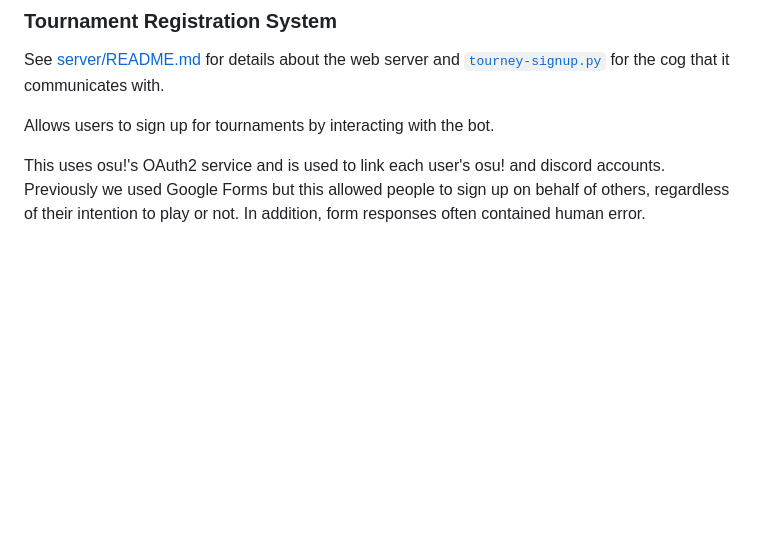
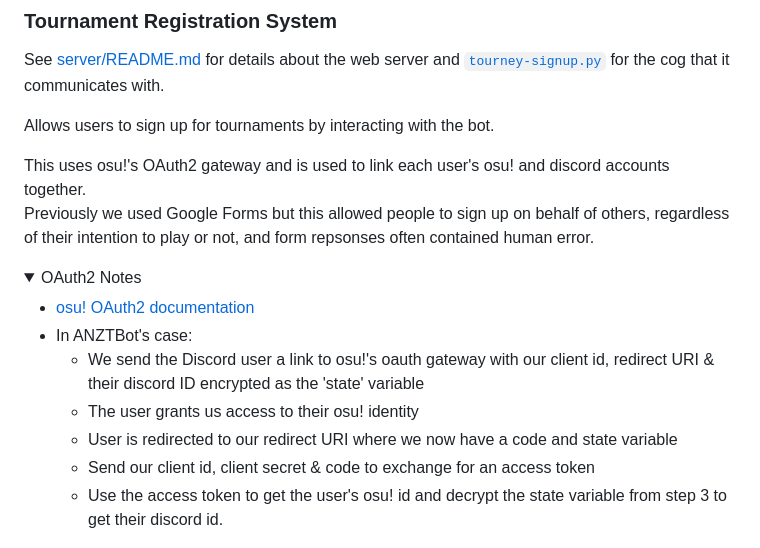
Before and after one commit to JWWolstenholme/ANZTBot, a Markdown page: README.md, the part around one of its changes. Rendered like a GitHub page; folded sections open; blank space fills up the shorter version.

Commit message:
chore: Add small section with OAuth2 implementation details

```diff
--- a/README.md
+++ b/README.md
@@ -10,5 +10,18 @@ See [server/README.md](server/) for details about the web server and [`tourney-s
 
 Allows users to sign up for tournaments by interacting with the bot.
 
-This uses osu!'s OAuth2 service and is used to link each user's osu! and discord accounts.<br>
-Previously we used Google Forms but this allowed people to sign up on behalf of others, regardless of their intention to play or not. In addition, form responses often contained human error.
+This uses osu!'s OAuth2 gateway and is used to link each user's osu! and discord accounts together.<br>
+Previously we used Google Forms but this allowed people to sign up on behalf of others, regardless of their intention to play or not, and form repsonses often contained human error.
+
+<details>
+
+<summary>OAuth2 Notes</summary>
+
+- [osu! OAuth2 documentation](https://osu.ppy.sh/docs/index.html?bash#authorization-code-grant)
+- In ANZTBot's case:
+    - We send the Discord user a link to osu!'s oauth gateway with our client id, redirect URI & their discord ID encrypted as the 'state' variable
+    - The user grants us access to their osu! identity
+    - User is redirected to our redirect URI where we now have a code and state variable
+    - Send our client id, client secret & code to exchange for an access token
+    - Use the access token to get the user's osu! id and decrypt the state variable from step 3 to get their discord id.
+
```
Also changed, not shown: other parts of README.md (+1 -0 lines).
